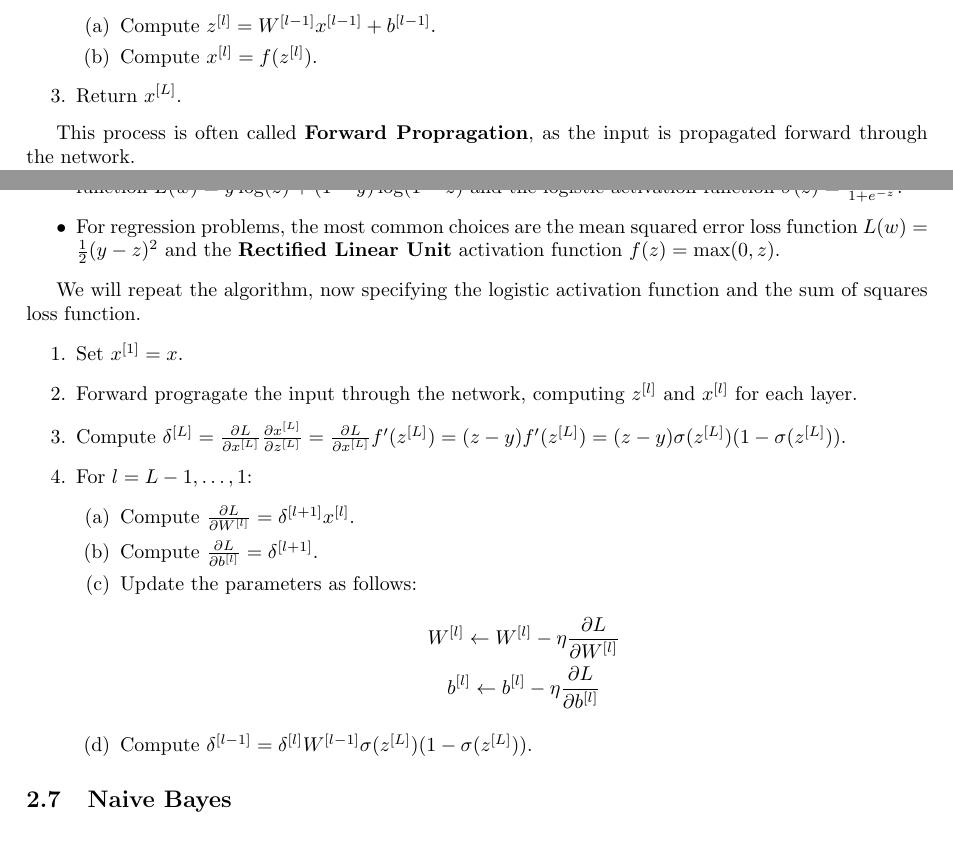
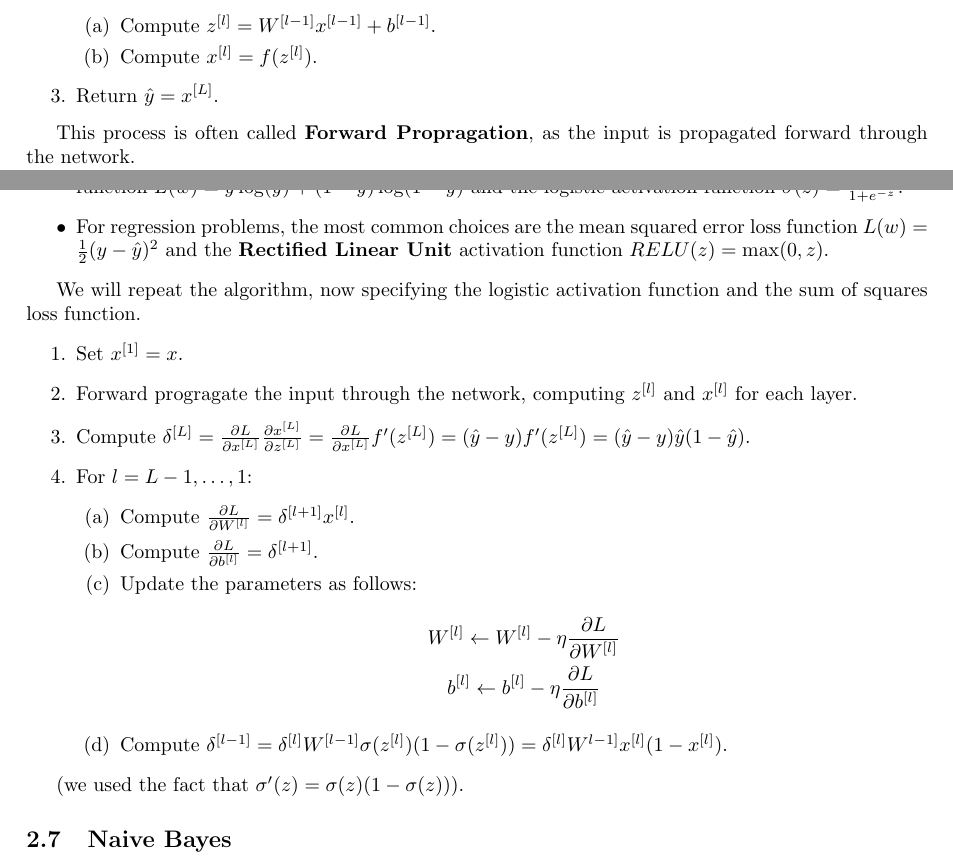
Before and after one commit to Calhau18/Machine_Learning_Notes, a LaTeX document (ML.tex): two parts of pages 4 and 6 of 6, joined at a grey line, cut so that both start at the same text. Compiled offline with pdfLaTeX.

Commit message:
Small fixes on neural networks

```diff
--- a/ML.tex
+++ b/ML.tex
@@ -232,7 +232,7 @@ The prediction process of a neural network, given an input $x$ is then as follow
 \item Compute $z^{[l]} = W^{[l-1]}x^{[l-1]} + b^{[l-1]}$.
 \item Compute $x^{[l]} = f(z^{[l]})$.
 \end{enumerate}
-\item Return $x^{[L]}$.
+\item Return $\hat{y} = x^{[L]}$.
 \end{enumerate}
 
 This process is often called \textbf{Forward Propragation}, as the input is propagated forward through the network.
@@ -306,15 +306,15 @@ b^{[l]} \leftarrow b^{[l]} - \eta \frac{\partial L}{\partial b^{[l]}}
 So far we have abstracted away the details of the activation function $f$ and the loss function $L$.
 These will depend on the problem at hand:
 \begin{itemize}
-\item For binary classification problems, the most common choices are by far the cross-entropy loss function $L(w) = y \log(z) + (1-y) \log(1-z)$ and the logistic activation function $\sigma(z) = \frac{1}{1+e^{-z}}$.
-\item For regression problems, the most common choices are the mean squared error loss function $L(w) = \frac{1}{2} (y-z)^2$ and the \textbf{Rectified Linear Unit} activation function $f(z) = \max(0,z)$.
+\item For binary classification problems, the most common choices are by far the cross-entropy loss function $L(w) = y \log(\hat{y}) + (1-y) \log(1-\hat{y})$ and the logistic activation function $\sigma(z) = \frac{1}{1+e^{-z}}$.
+\item For regression problems, the most common choices are the mean squared error loss function $L(w) = \frac{1}{2} (y-\hat{y})^2$ and the \textbf{Rectified Linear Unit} activation function $RELU(z) = \max(0,z)$.
 \end{itemize}
 
 We will repeat the algorithm, now specifying the logistic activation function and the sum of squares loss function.
 \begin{enumerate}
 \item Set $x^{[1]} = x$.
 \item Forward progragate the input through the network, computing $z^{[l]}$ and $x^{[l]}$ for each layer.
-\item Compute $\delta^{[L]} = \frac{\partial L}{\partial x^{[L]}} \frac{\partial x^{[L]}}{\partial z^{[L]}} = \frac{\partial L}{\partial x^{[L]}} f'(z^{[L]}) = (z-y) f'(z^{[L]}) = (z-y) \sigma(z^{[L]})(1-\sigma(z^{[L]}))$.
+\item Compute $\delta^{[L]} = \frac{\partial L}{\partial x^{[L]}} \frac{\partial x^{[L]}}{\partial z^{[L]}} = \frac{\partial L}{\partial x^{[L]}} f'(z^{[L]}) = (\hat{y}-y) f'(z^{[L]}) = (\hat{y}-y) \hat{y}(1-\hat{y})$.
 \item For $l = L-1, \dots, 1$:
 \begin{enumerate}
 \item Compute $\frac{\partial L}{\partial W^{[l]}} = \delta^{[l+1]} x^{[l]}$.
@@ -324,9 +324,11 @@ We will repeat the algorithm, now specifying the logistic activation function an
 W^{[l]} \leftarrow W^{[l]} - \eta \frac{\partial L}{\partial W^{[l]}} \\
 b^{[l]} \leftarrow b^{[l]} - \eta \frac{\partial L}{\partial b^{[l]}}
 \end{gather*}
-\item Compute $\delta^{[l-1]} = \delta^{[l]} W^{[l-1]} \sigma(z^{[L]})(1-\sigma(z^{[L]}))$.
+\item Compute $\delta^{[l-1]} = \delta^{[l]} W^{[l-1]} \sigma(z^{[l]})(1-\sigma(z^{[l]})) = \delta^{[l]}W^{l-1]}x^{[l]}(1-x^{[l]})$.
 \end{enumerate}
 \end{enumerate}
+
+(we used the fact that $\sigma'(z) = \sigma(z)(1-\sigma(z))$).
 
 \subsection{Naive Bayes}
 
```
Also changed, not shown: ML.tex (2 more changed lines).
